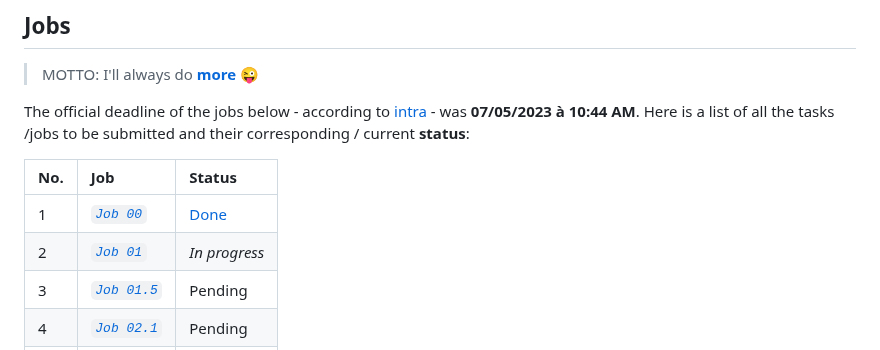
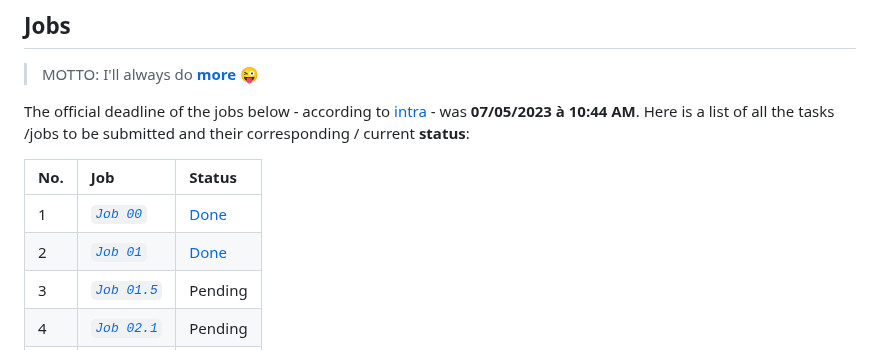
Before and after one commit to abraham-ukachi/super-week, a Markdown page: README.md, the part around one of its changes. Rendered like a GitHub page.

Commit message:
:memo: Status update: Job 01 is *done*

```diff
--- a/README.md
+++ b/README.md
@@ -27,7 +27,7 @@ The official deadline of the jobs below - according to [intra](https://intra.lap
 | No. | Job | Status |
 |:----|:----|:-------|
 | 1 | [*`Job 00`*](#Job-00) | [Done](./README.md) |
-| 2 | [*`Job 01`*](#Job-01) | *_In progress_* |
+| 2 | [*`Job 01`*](#Job-01) | [Done](./index.php) |
 | 3 | [*`Job 01.5`*](#Job-01.5) | Pending |
 | 4 | [*`Job 02.1`*](#Job-02.1) | Pending |
 | 5 | [*`Job 02.2`*](#Job-02.2) | Pending |
```
Also changed, not shown: other parts of README.md (+1 -1 lines).
